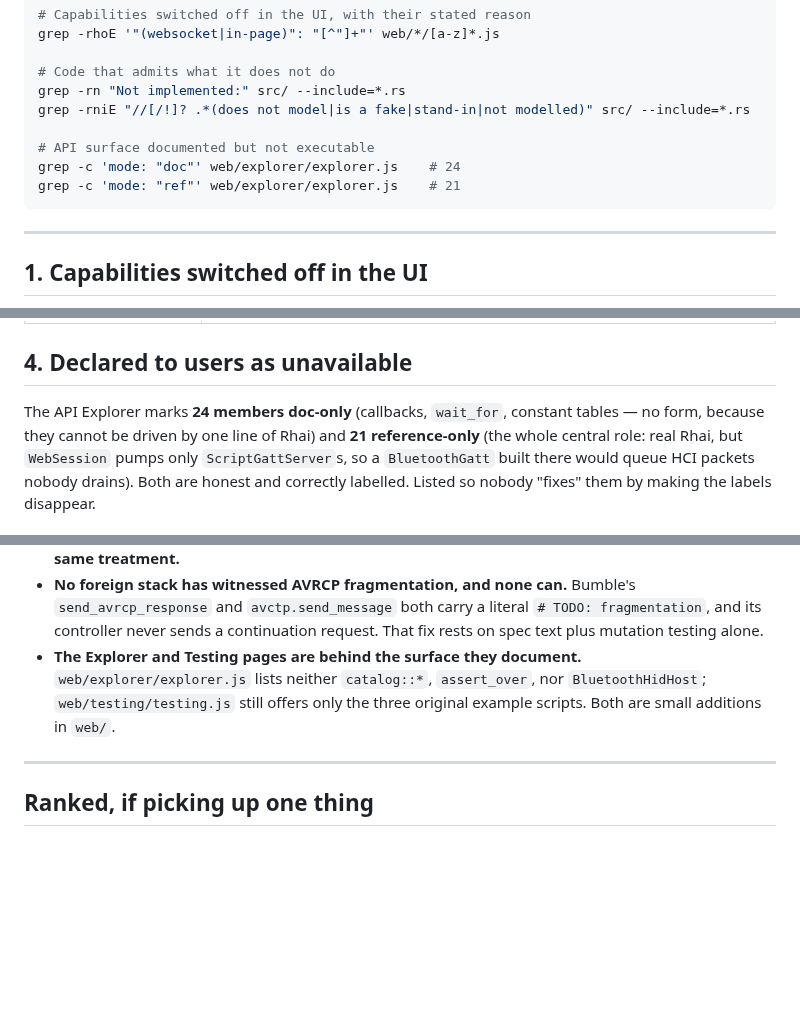
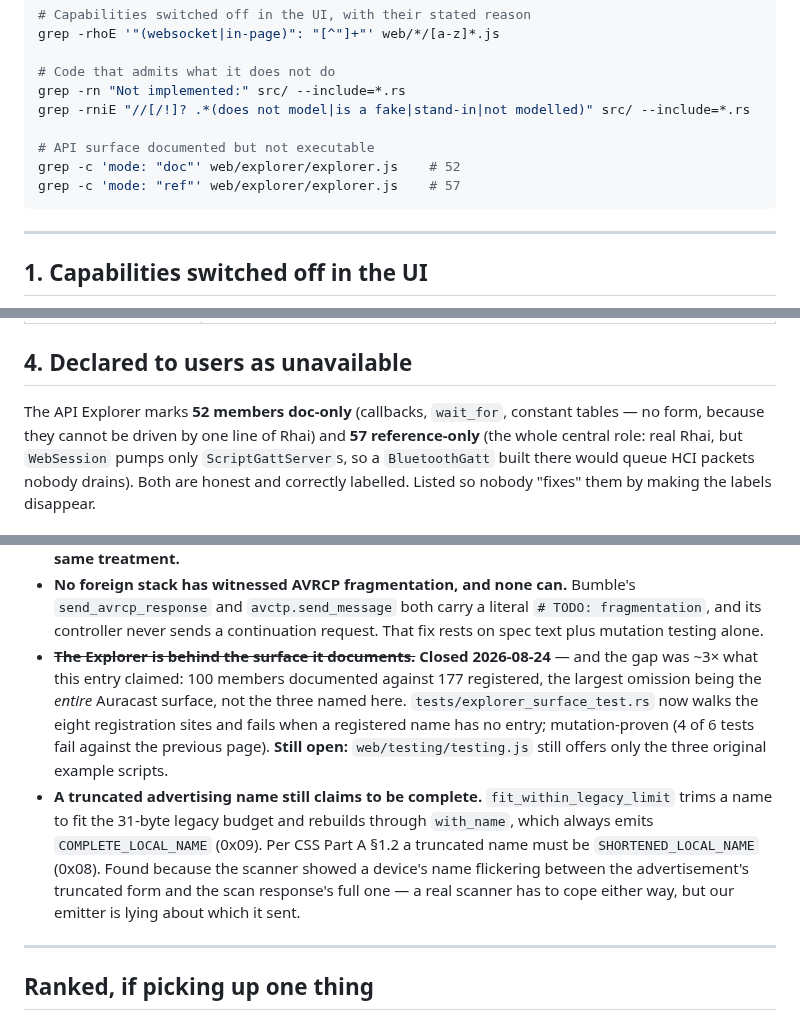
Before and after one commit to schilit/simble, a Markdown page: docs/gaps.md, 3 parts joined by grey strips. Drawn GitHub-style; blank space fills up the shorter version.

````diff
--- a/docs/gaps.md
+++ b/docs/gaps.md
@@ -27,8 +27,8 @@ grep -rn "Not implemented:" src/ --include=*.rs
 grep -rniE "//[/!]? .*(does not model|is a fake|stand-in|not modelled)" src/ --include=*.rs
 
 # API surface documented but not executable
-grep -c 'mode: "doc"' web/explorer/explorer.js    # 24
-grep -c 'mode: "ref"' web/explorer/explorer.js    # 21
+grep -c 'mode: "doc"' web/explorer/explorer.js    # 52
+grep -c 'mode: "ref"' web/explorer/explorer.js    # 57
 ```
 
 ---
@@ -88,8 +88,8 @@ writes the preference down.
 
 ## 4. Declared to users as unavailable
 
-The API Explorer marks **24 members doc-only** (callbacks, `wait_for`, constant
-tables — no form, because they cannot be driven by one line of Rhai) and **21
+The API Explorer marks **52 members doc-only** (callbacks, `wait_for`, constant
+tables — no form, because they cannot be driven by one line of Rhai) and **57
 reference-only** (the whole central role: real Rhai, but `WebSession` pumps
 only `ScriptGattServer`s, so a `BluetoothGatt` built there would queue HCI
 packets nobody drains). Both are honest and correctly labelled. Listed so
@@ -247,10 +247,22 @@ been: the foreign peer that proves each of these once built.
   Bumble's `send_avrcp_response` and `avctp.send_message` both carry a literal
   `# TODO: fragmentation`, and its controller never sends a continuation
   request. That fix rests on spec text plus mutation testing alone.
-- **The Explorer and Testing pages are behind the surface they document.**
-  `web/explorer/explorer.js` lists neither `catalog::*`, `assert_over`, nor
-  `BluetoothHidHost`; `web/testing/testing.js` still offers only the three
-  original example scripts. Both are small additions in `web/`.
+- ~~**The Explorer is behind the surface it documents.**~~ **Closed
+  2026-08-24** — and the gap was ~3× what this entry claimed: 100 members
+  documented against 177 registered, the largest omission being the *entire*
+  Auracast surface, not the three named here. `tests/explorer_surface_test.rs`
+  now walks the eight registration sites and fails when a registered name has
+  no entry; mutation-proven (4 of 6 tests fail against the previous page).
+  **Still open:** `web/testing/testing.js` still offers only the three original
+  example scripts.
+- **A truncated advertising name still claims to be complete.**
+  `fit_within_legacy_limit` trims a name to fit the 31-byte legacy budget and
+  rebuilds through `with_name`, which always emits `COMPLETE_LOCAL_NAME`
+  (0x09). Per CSS Part A §1.2 a truncated name must be `SHORTENED_LOCAL_NAME`
+  (0x08). Found because the scanner showed a device's name flickering between
+  the advertisement's truncated form and the scan response's full one — a real
+  scanner has to cope either way, but our emitter is lying about which it
+  sent.
 
 ---
 
````
Also changed, not shown: HANDOFF.md (+73 -2 lines).
